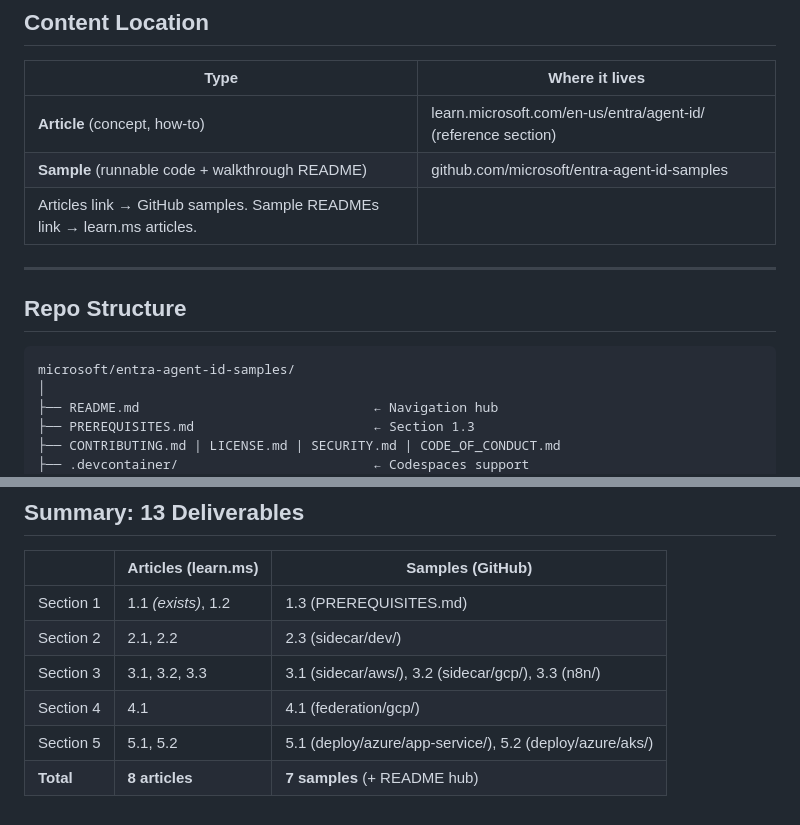
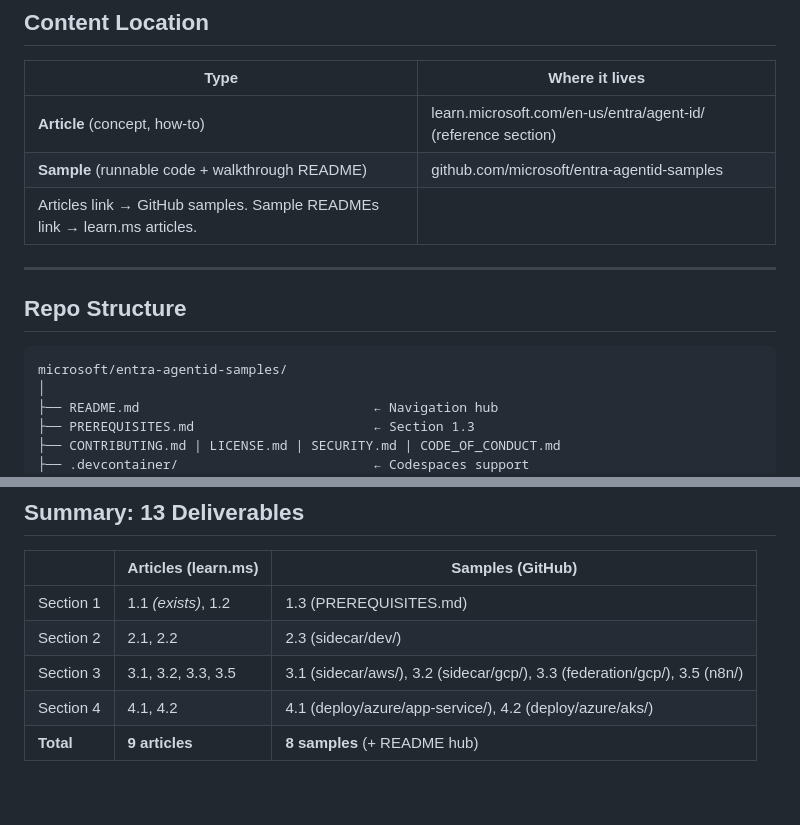
Before and after one commit to vj926/entra-agentid-samples, a Markdown page: GA-CONTENT-TOC.md, 2 parts joined by grey strips. Rendered like a GitHub page.

````diff
--- a/GA-CONTENT-TOC.md
+++ b/GA-CONTENT-TOC.md
@@ -5,7 +5,7 @@
 | Type | Where it lives |
 |---|---|
 | **Article** (concept, how-to) | learn.microsoft.com/en-us/entra/agent-id/ (reference section) |
-| **Sample** (runnable code + walkthrough README) | github.com/microsoft/entra-agent-id-samples |
+| **Sample** (runnable code + walkthrough README) | github.com/microsoft/entra-agentid-samples |
 | Articles link → GitHub samples. Sample READMEs link → learn.ms articles. |
 
 ---
@@ -13,7 +13,7 @@
 ## Repo Structure
 
 ```
-microsoft/entra-agent-id-samples/
+microsoft/entra-agentid-samples/
 │
 ├── README.md                              ← Navigation hub
 ├── PREREQUISITES.md                       ← Section 1.3
@@ -207,7 +214,6 @@ owner/feature → PR → dev → PR → main
 |---|---|---|
 | Section 1 | 1.1 *(exists)*, 1.2 | 1.3 (PREREQUISITES.md) |
 | Section 2 | 2.1, 2.2 | 2.3 (sidecar/dev/) |
-| Section 3 | 3.1, 3.2, 3.3 | 3.1 (sidecar/aws/), 3.2 (sidecar/gcp/), 3.3 (n8n/) |
-| Section 4 | 4.1 | 4.1 (federation/gcp/) |
-| Section 5 | 5.1, 5.2 | 5.1 (deploy/azure/app-service/), 5.2 (deploy/azure/aks/) |
-| **Total** | **8 articles** | **7 samples** (+ README hub) |
+| Section 3 | 3.1, 3.2, 3.3, 3.5 | 3.1 (sidecar/aws/), 3.2 (sidecar/gcp/), 3.3 (federation/gcp/), 3.5 (n8n/) |
+| Section 4 | 4.1, 4.2 | 4.1 (deploy/azure/app-service/), 4.2 (deploy/azure/aks/) |
+| **Total** | **9 articles** | **8 samples** (+ README hub) |
````
Also changed, not shown: other parts of GA-CONTENT-TOC.md (+21 -14 lines).
